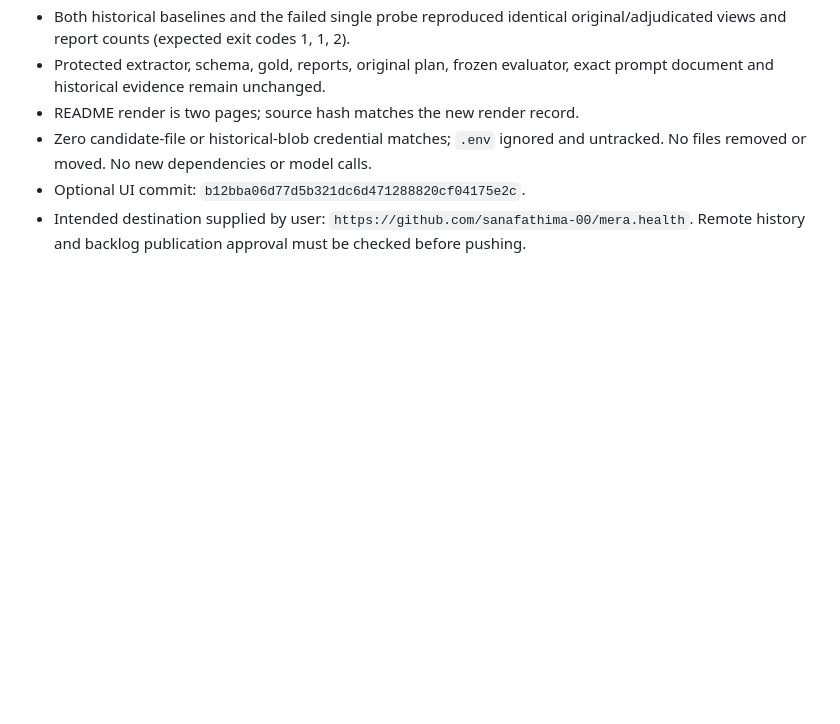
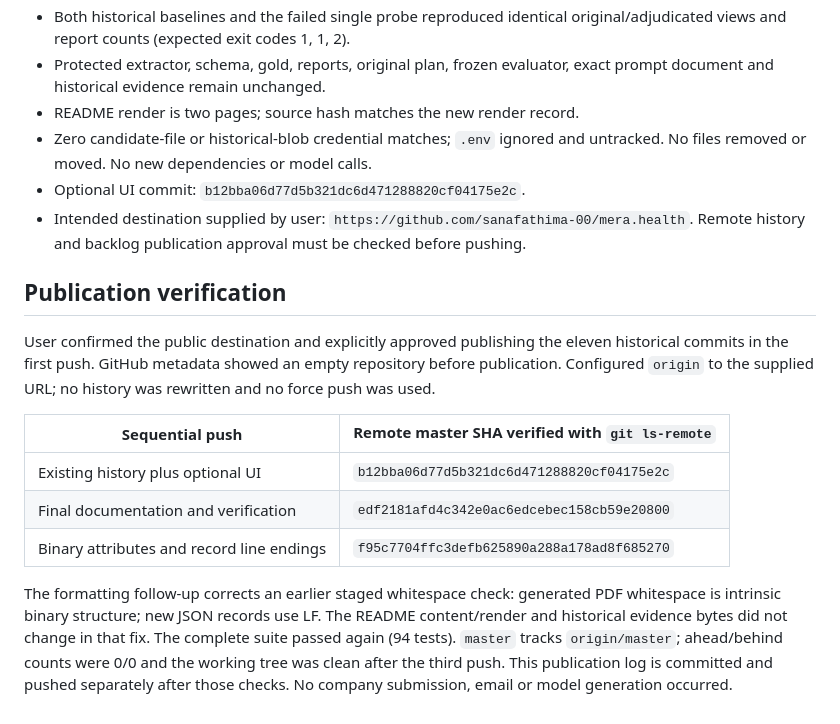
Before and after one commit to sanafathima-00/mera.health, a Markdown page: FINALIZATION.md, the part around the change. Drawn GitHub-style; blank space fills up the shorter version.

Commit message:
docs: record sequential GitHub publication verification

```diff
--- a/FINALIZATION.md
+++ b/FINALIZATION.md
@@ -70,3 +70,24 @@ extraction-quality treatment remain missing; optional transcripts are absent.
 - Optional UI commit: `b12bba06d77d5b321dc6d471288820cf04175e2c`.
 - Intended destination supplied by user: `https://github.com/sanafathima-00/mera.health`.
   Remote history and backlog publication approval must be checked before pushing.
+
+## Publication verification
+
+User confirmed the public destination and explicitly approved publishing the
+eleven historical commits in the first push. GitHub metadata showed an empty
+repository before publication. Configured `origin` to the supplied URL; no history
+was rewritten and no force push was used.
+
+| Sequential push | Remote master SHA verified with `git ls-remote` |
+|---|---|
+| Existing history plus optional UI | `b12bba06d77d5b321dc6d471288820cf04175e2c` |
+| Final documentation and verification | `edf2181afd4c342e0ac6edcebec158cb59e20800` |
+| Binary attributes and record line endings | `f95c7704ffc3defb625890a288a178ad8f685270` |
+
+The formatting follow-up corrects an earlier staged whitespace check: generated
+PDF whitespace is intrinsic binary structure; new JSON records use LF. The
+README content/render and historical evidence bytes did not change in that fix.
+The complete suite passed again (94 tests). `master` tracks `origin/master`;
+ahead/behind counts were 0/0 and the working tree was clean after the third push.
+This publication log is committed and pushed separately after those checks.
+No company submission, email or model generation occurred.
```
